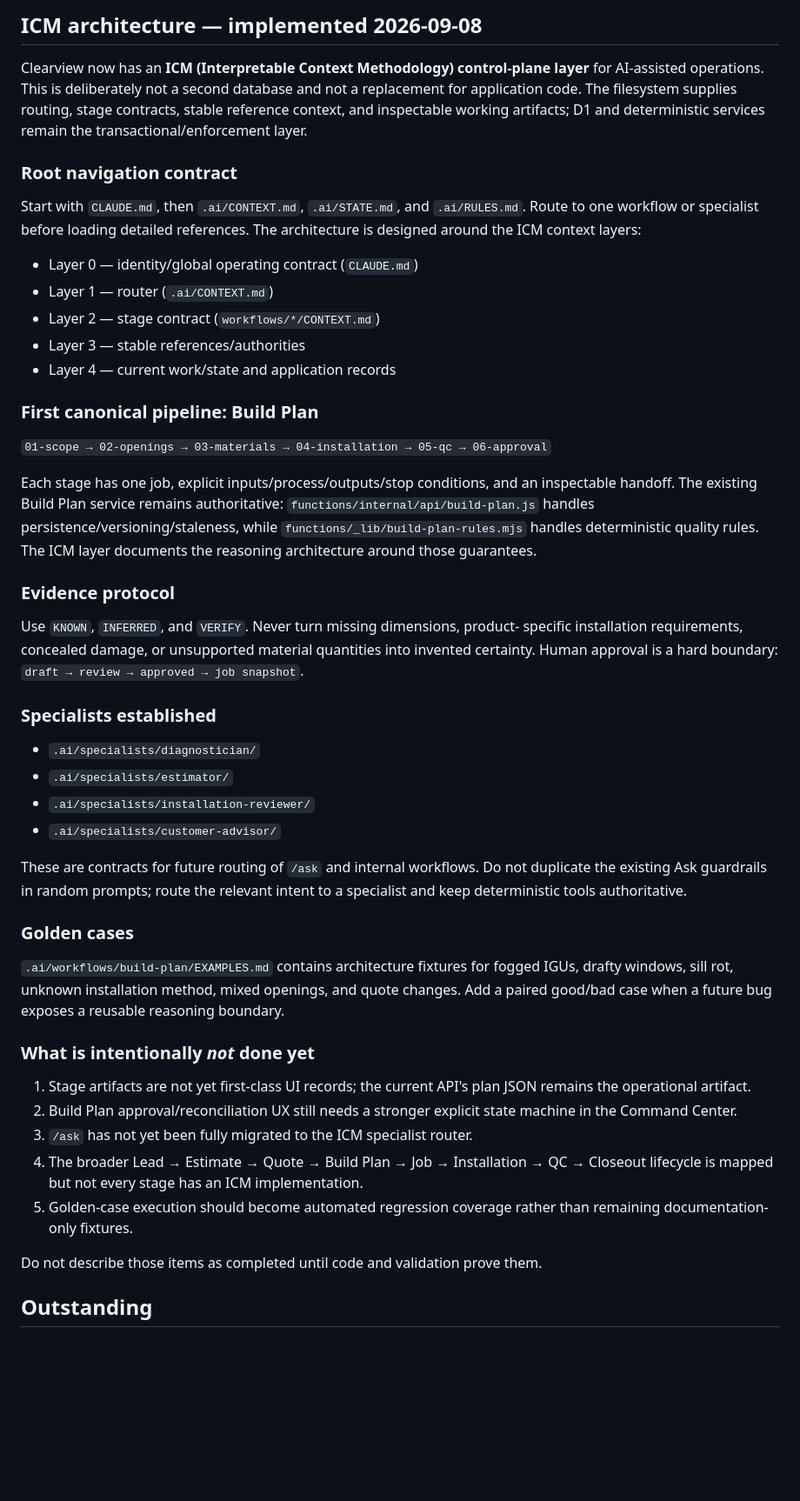
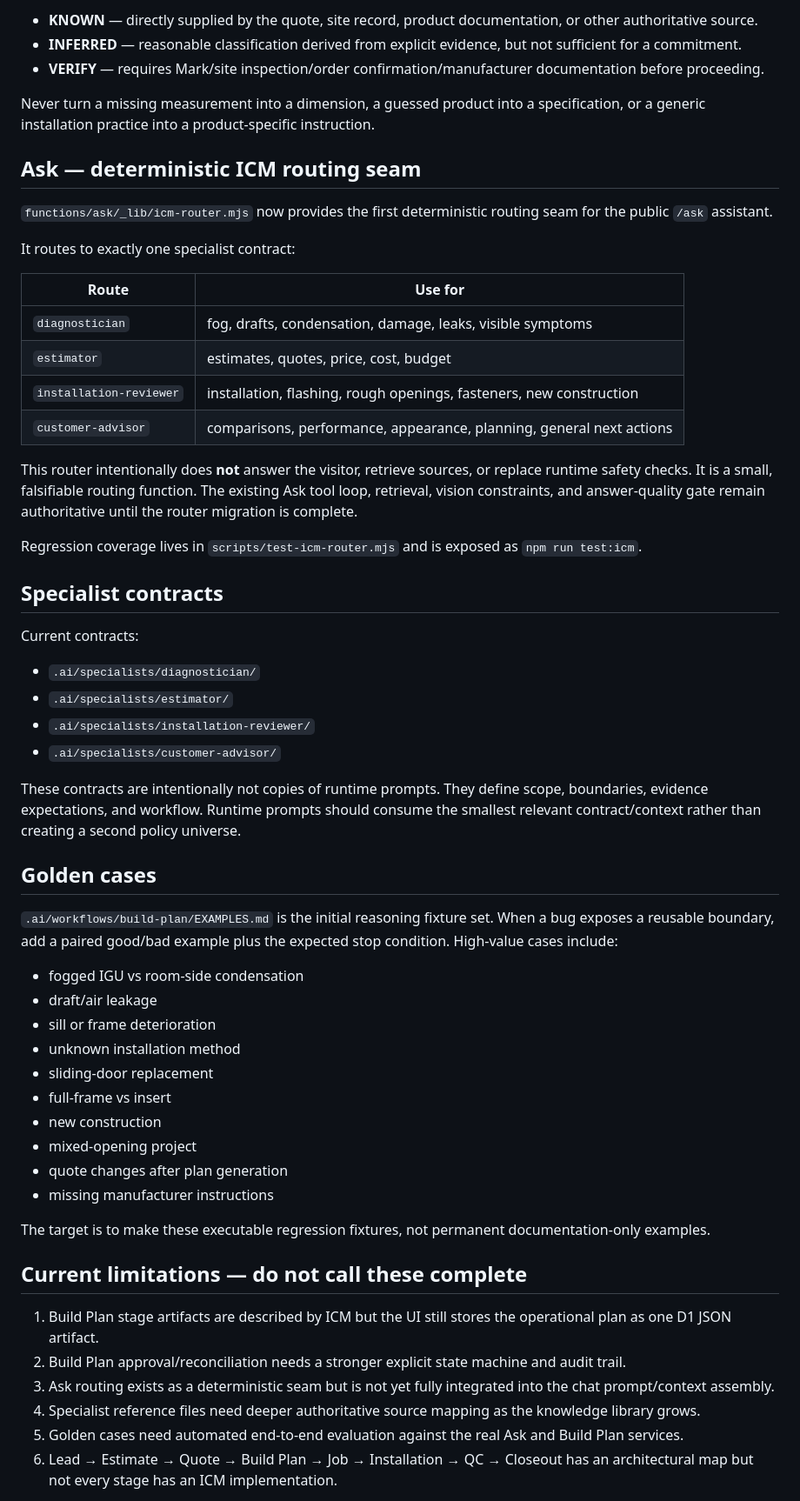
Before and after one commit to ksksrbiz-arch/windowsbyclearveiw, a Markdown page: HANDOFF.md, the part around one of its changes. Shown at 87% size. Rendered like a GitHub page; blank space fills up the shorter version.

Commit message:
Expand ICM handoff and migration status

```diff
--- a/HANDOFF.md
+++ b/HANDOFF.md
@@ -97,72 +77,61 @@ These came out of real problems and are easy to undo by accident.
 
-## ICM architecture — implemented 2026-09-08
+- **KNOWN** — directly supplied by the quote, site record, product documentation, or other authoritative source.
+- **INFERRED** — reasonable classification derived from explicit evidence, but not sufficient for a commitment.
+- **VERIFY** — requires Mark/site inspection/order confirmation/manufacturer documentation before proceeding.
 
-Clearview now has an **ICM (Interpretable Context Methodology) control-plane
-layer** for AI-assisted operations. This is deliberately not a second database
-and not a replacement for application code. The filesystem supplies routing,
-stage contracts, stable reference context, and inspectable working artifacts;
-D1 and deterministic services remain the transactional/enforcement layer.
+Never turn a missing measurement into a dimension, a guessed product into a specification, or a generic installation practice into a product-specific instruction.
 
-### Root navigation contract
+## Ask — deterministic ICM routing seam
 
-Start with `CLAUDE.md`, then `.ai/CONTEXT.md`, `.ai/STATE.md`, and `.ai/RULES.md`.
-Route to one workflow or specialist before loading detailed references.
-The architecture is designed around the ICM context layers:
+`functions/ask/_lib/icm-router.mjs` now provides the first deterministic routing seam for the public `/ask` assistant.
 
-- Layer 0 — identity/global operating contract (`CLAUDE.md`)
-- Layer 1 — router (`.ai/CONTEXT.md`)
-- Layer 2 — stage contract (`workflows/*/CONTEXT.md`)
-- Layer 3 — stable references/authorities
-- Layer 4 — current work/state and application records
+It routes to exactly one specialist contract:
 
-### First canonical pipeline: Build Plan
+| Route | Use for |
+| --- | --- |
+| `diagnostician` | fog, drafts, condensation, damage, leaks, visible symptoms |
+| `estimator` | estimates, quotes, price, cost, budget |
+| `installation-reviewer` | installation, flashing, rough openings, fasteners, new construction |
+| `customer-advisor` | comparisons, performance, appearance, planning, general next actions |
 
-`01-scope → 02-openings → 03-materials → 04-installation → 05-qc → 06-approval`
+This router intentionally does **not** answer the visitor, retrieve sources, or replace runtime safety checks. It is a small, falsifiable routing function. The existing Ask tool loop, retrieval, vision constraints, and answer-quality gate remain authoritative until the router migration is complete.
 
-Each stage has one job, explicit inputs/process/outputs/stop conditions, and
-an inspectable handoff. The existing Build Plan service remains authoritative:
-`functions/internal/api/build-plan.js` handles persistence/versioning/staleness,
-while `functions/_lib/build-plan-rules.mjs` handles deterministic quality rules.
-The ICM layer documents the reasoning architecture around those guarantees.
+Regression coverage lives in `scripts/test-icm-router.mjs` and is exposed as `npm run test:icm`.
 
-### Evidence protocol
+## Specialist contracts
 
-Use `KNOWN`, `INFERRED`, and `VERIFY`. Never turn missing dimensions, product-
-specific installation requirements, concealed damage, or unsupported material
-quantities into invented certainty. Human approval is a hard boundary:
-`draft → review → approved → job snapshot`.
-
-### Specialists established
+Current contracts:
 
 - `.ai/specialists/diagnostician/`
 - `.ai/specialists/estimator/`
 - `.ai/specialists/installation-reviewer/`
 - `.ai/specialists/customer-advisor/`
 
-These are contracts for future routing of `/ask` and internal workflows. Do
-not duplicate the existing Ask guardrails in random prompts; route the relevant
-intent to a specialist and keep deterministic tools authoritative.
+These contracts are intentionally not copies of runtime prompts. They define scope, boundaries, evidence expectations, and workflow. Runtime prompts should consume the smallest relevant contract/context rather than creating a second policy universe.
 
-### Golden cases
+## Golden cases
 
-`.ai/workflows/build-plan/EXAMPLES.md` contains architecture fixtures for fogged
-IGUs, drafty windows, sill rot, unknown installation method, mixed openings, and
-quote changes. Add a paired good/bad case when a future bug exposes a reusable
-reasoning boundary.
+`.ai/workflows/build-plan/EXAMPLES.md` is the initial reasoning fixture set. When a bug exposes a reusable boundary, add a paired good/bad example plus the expected stop condition. High-value cases include:
 
-### What is intentionally *not* done yet
+- fogged IGU vs room-side condensation
+- draft/air leakage
+- sill or frame deterioration
+- unknown installation method
+- sliding-door replacement
+- full-frame vs insert
+- new construction
+- mixed-opening project
+- quote changes after plan generation
+- missing manufacturer instructions
 
-1. Stage artifacts are not yet first-class UI records; the current API's plan
-   JSON remains the operational artifact.
-2. Build Plan approval/reconciliation UX still needs a stronger explicit state
-   machine in the Command Center.
-3. `/ask` has not yet been fully migrated to the ICM specialist router.
-4. The broader Lead → Estimate → Quote → Build Plan → Job → Installation → QC →
-   Closeout lifecycle is mapped but not every stage has an ICM implementation.
-5. Golden-case execution should become automated regression coverage rather than
-   remaining documentation-only fixtures.
+The target is to make these executable regression fixtures, not permanent documentation-only examples.
 
-Do not describe those items as completed until code and validation prove them.
+## Current limitations — do not call these complete
 
-## Outstanding
+1. Build Plan stage artifacts are described by ICM but the UI still stores the operational plan as one D1 JSON artifact.
+2. Build Plan approval/reconciliation needs a stronger explicit state machine and audit trail.
+3. Ask routing exists as a deterministic seam but is not yet fully integrated into the chat prompt/context assembly.
+4. Specialist reference files need deeper authoritative source mapping as the knowledge library grows.
+5. Golden cases need automated end-to-end evaluation against the real Ask and Build Plan services.
+6. Lead → Estimate → Quote → Build Plan → Job → Installation → QC → Closeout has an architectural map but not every stage has an ICM implementation.
 
```
Also changed, not shown: other parts of HANDOFF.md (+68 -94 lines).
